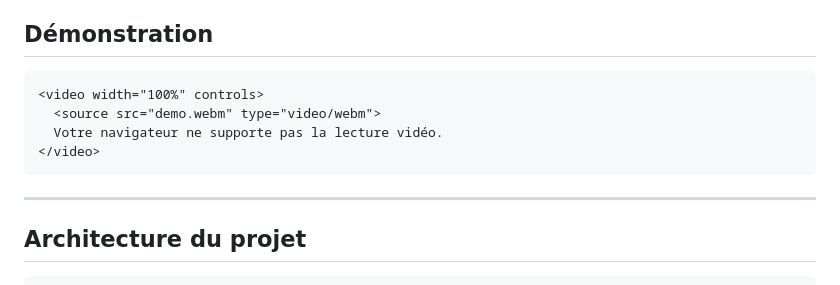
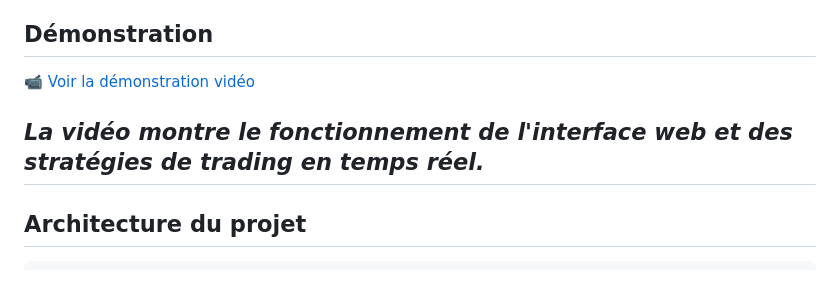
Before and after one commit to Djochrist/Multi-Orchestrator-Bot, a Markdown page: README.md, the part around the change. GitHub-like rendering.

Commit message:
Fix video demonstration link in README
- Replace HTML video tag with proper markdown link
- Correct video filename from 'demo.webm' to 'démo.webm'
- Add descriptive text for the demonstration section

````diff
--- a/README.md
+++ b/README.md
@@ -17,12 +17,9 @@ claire entre la logique de trading, l’orchestration et l’interface utilisate
 
 ## Démonstration
 
-```html
-<video width="100%" controls>
-  <source src="demo.webm" type="video/webm">
-  Votre navigateur ne supporte pas la lecture vidéo.
-</video>
-```
+📹 [Voir la démonstration vidéo](démo.webm)
+
+*La vidéo montre le fonctionnement de l'interface web et des stratégies de trading en temps réel.*
 ---
 
 ## Architecture du projet
````
